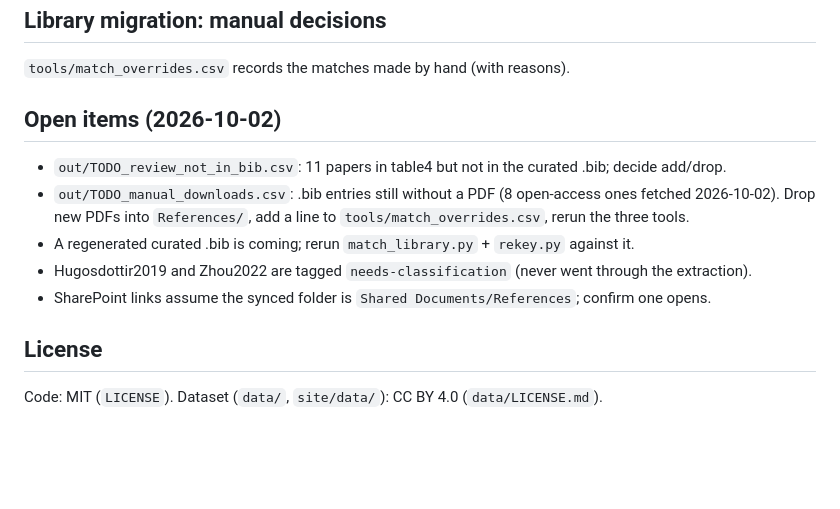
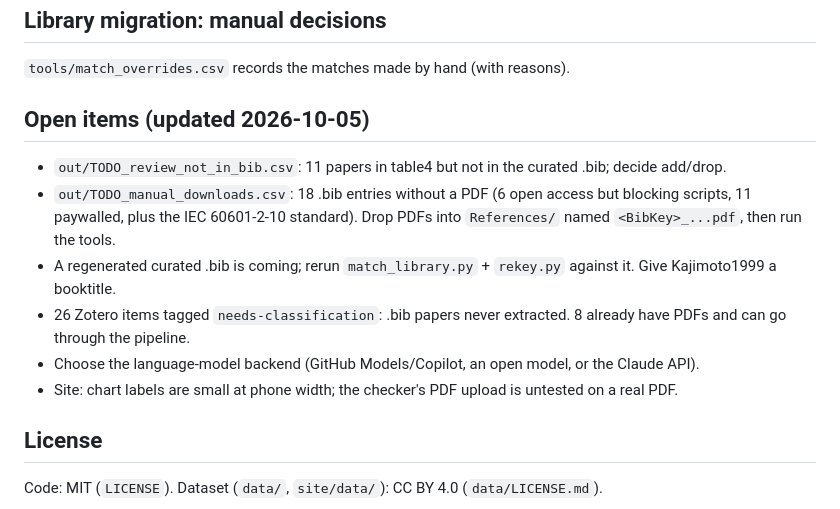
Before and after one commit to andres-ramirez-duque/electrotactile_lit_syn, a Markdown page: README.md, the part around the change. GitHub-like rendering; blank space fills up the shorter version.

Commit message:
README: refresh open items
Co-Authored-By: Claude Opus 5.5 <noreply@anthropic.com>

```diff
--- a/README.md
+++ b/README.md
@@ -48,13 +48,15 @@ Design: `docs/architecture.md`. Run with `.venv/Scripts/python -m pipeline <comm
 ## Library migration: manual decisions
 `tools/match_overrides.csv` records the matches made by hand (with reasons).
 
-## Open items (2026-10-02)
+## Open items (updated 2026-10-05)
 - `out/TODO_review_not_in_bib.csv`: 11 papers in table4 but not in the curated .bib; decide add/drop.
-- `out/TODO_manual_downloads.csv`: .bib entries still without a PDF (8 open-access ones fetched 2026-10-02).
-  Drop new PDFs into `References/`, add a line to `tools/match_overrides.csv`, rerun the three tools.
-- A regenerated curated .bib is coming; rerun `match_library.py` + `rekey.py` against it.
-- Hugosdottir2019 and Zhou2022 are tagged `needs-classification` (never went through the extraction).
-- SharePoint links assume the synced folder is `Shared Documents/References`; confirm one opens.
+- `out/TODO_manual_downloads.csv`: 18 .bib entries without a PDF (6 open access but blocking scripts, 11 paywalled,
+  plus the IEC 60601-2-10 standard). Drop PDFs into `References/` named `<BibKey>_...pdf`, then run the tools.
+- A regenerated curated .bib is coming; rerun `match_library.py` + `rekey.py` against it. Give Kajimoto1999 a booktitle.
+- 26 Zotero items tagged `needs-classification`: .bib papers never extracted. 8 already have PDFs and can go through
+  the pipeline.
+- Choose the language-model backend (GitHub Models/Copilot, an open model, or the Claude API).
+- Site: chart labels are small at phone width; the checker's PDF upload is untested on a real PDF.
 
 ## License
 Code: MIT (`LICENSE`). Dataset (`data/`, `site/data/`): CC BY 4.0 (`data/LICENSE.md`).
```
